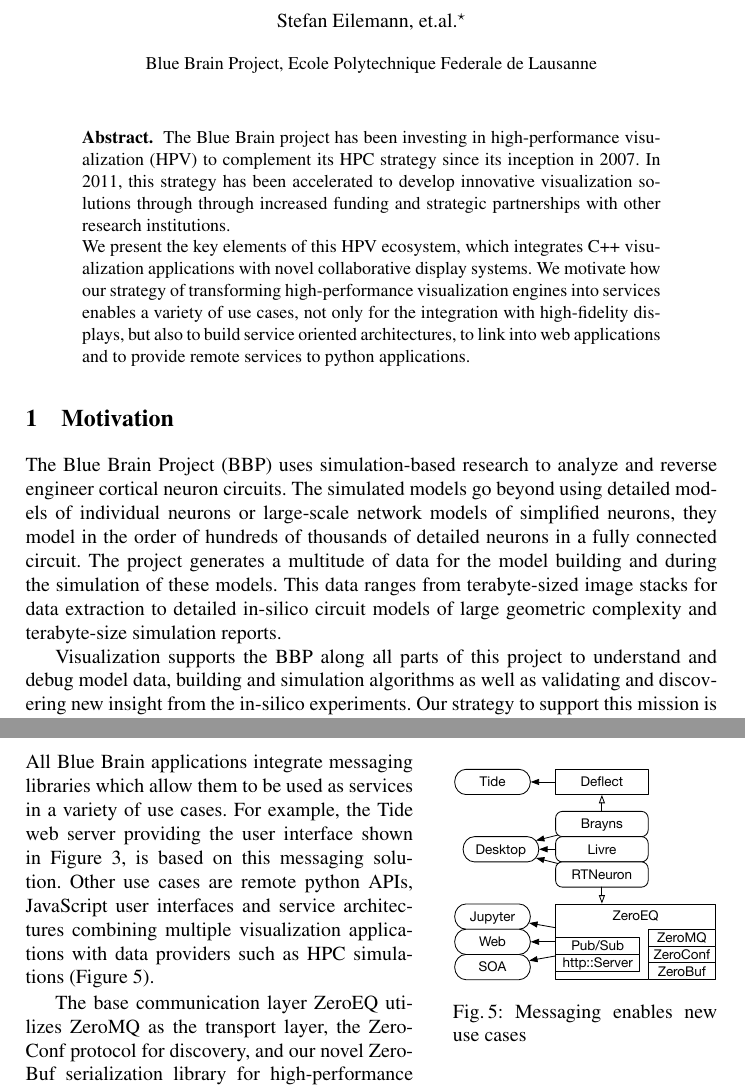
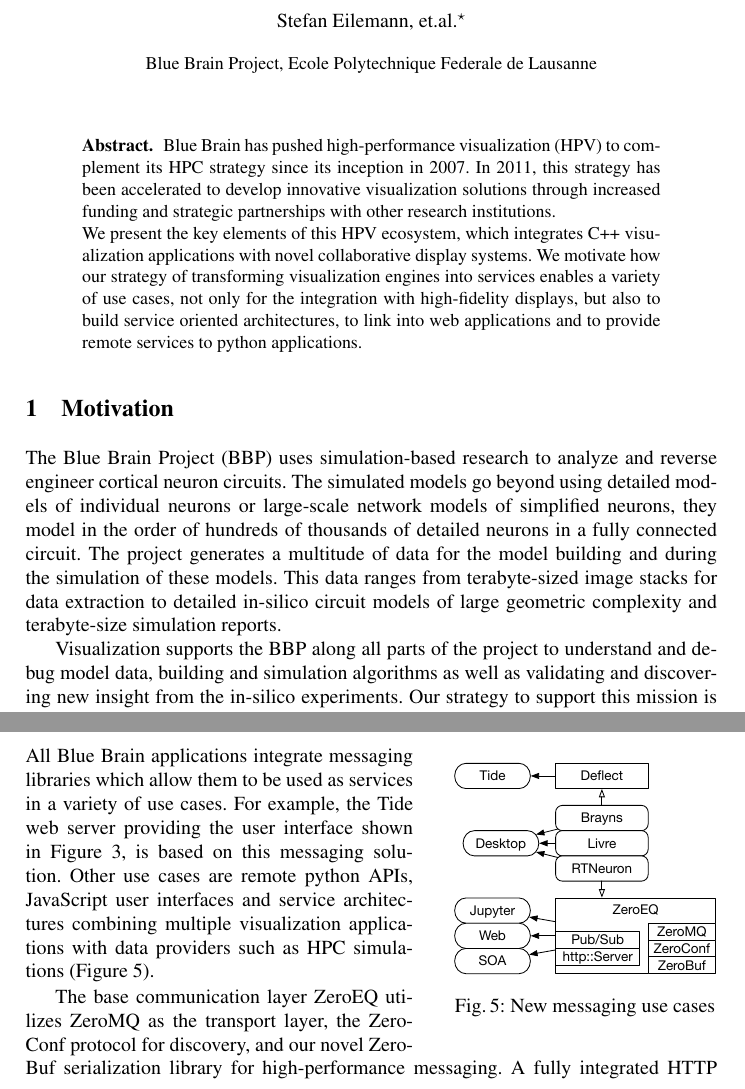
Before and after one commit to BlueBrain/ISC2017Paper, a LaTeX thesis (paper.tex): two parts of pages 1 and 6 of 12, joined at a grey line, cut so that both start at the same text. Compiled offline with pdfLaTeX.

Commit message:
Abstract

```diff
--- a/paper.tex
+++ b/paper.tex
@@ -77,19 +77,18 @@ High-Performance Visualization at Blue Brain}
 
 
 \begin{abstract}
-  The Blue Brain project has been investing in high-performance visualization
-  (HPV) to complement its HPC strategy since its inception in 2007. In 2011,
-  this strategy has been accelerated to develop innovative visualization
-  solutions through through increased funding and strategic partnerships with
-  other research institutions.
+  Blue Brain has pushed high-performance visualization (HPV) to complement its
+  HPC strategy since its inception in 2007. In 2011, this strategy has been
+  accelerated to develop innovative visualization solutions through increased
+  funding and strategic partnerships with other research institutions.
 
   We present the key elements of this HPV ecosystem, which integrates C++
   visualization applications with novel collaborative display systems. We
-  motivate how our strategy of transforming high-performance visualization
-  engines into services enables a variety of use cases, not only for the
-  integration with high-fidelity displays, but also to build service oriented
-  architectures, to link into web applications and to provide remote services to
-  python applications.
+  motivate how our strategy of transforming visualization engines into services
+  enables a variety of use cases, not only for the integration with
+  high-fidelity displays, but also to build service oriented architectures, to
+  link into web applications and to provide remote services to python
+  applications.
 \end{abstract}
 
 \section{Motivation}
@@ -103,7 +102,7 @@ model building and during the simulation of these models. This data ranges from
 terabyte-sized image stacks for data extraction to detailed in-silico circuit
 models of large geometric complexity and terabyte-size simulation reports.
 
-Visualization supports the BBP along all parts of this project to understand and
+Visualization supports the BBP along all parts of the project to understand and
 debug model data, building and simulation algorithms as well as validating and
 discovering new insight from the in-silico experiments. Our strategy to support
 this mission is based on components linked through network protocols:
@@ -305,7 +304,7 @@ sets, for example from simulation data.
 
 \begin{wrapfigure}{r}{.382\textwidth}\center\vspace{-6ex}
   \includegraphics[width=.382\textwidth]{images/ZeroMS}
-  {\caption{\label{fZero}Messaging enables new use cases}}\vspace{-2ex}
+  {\caption{\label{fZero}New messaging use cases}}\vspace{-2ex}
 \end{wrapfigure}
 
 All Blue Brain applications integrate messaging libraries which allow them to be
```
Also changed, not shown: images/livre.png, paper.tex (4 more changed lines).
